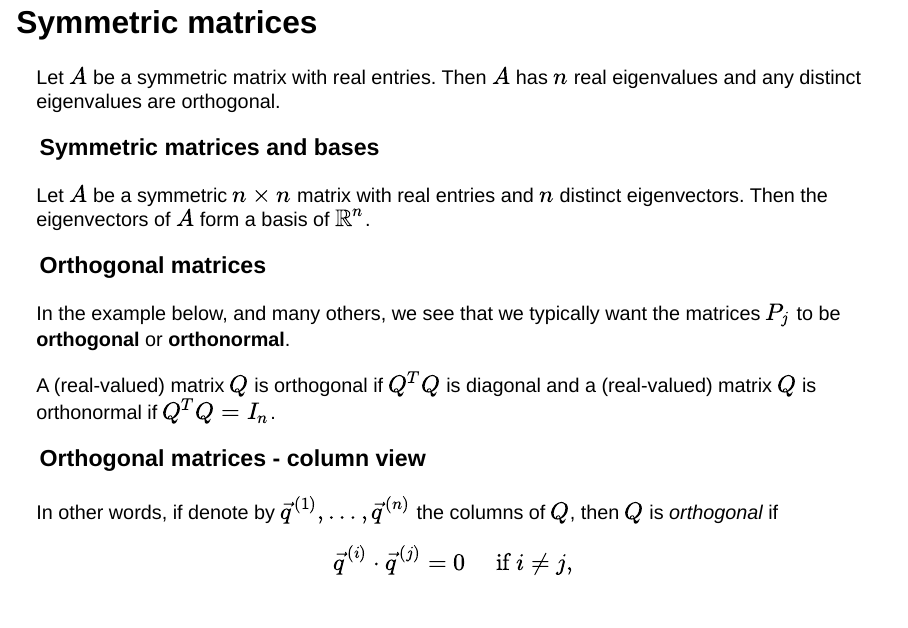
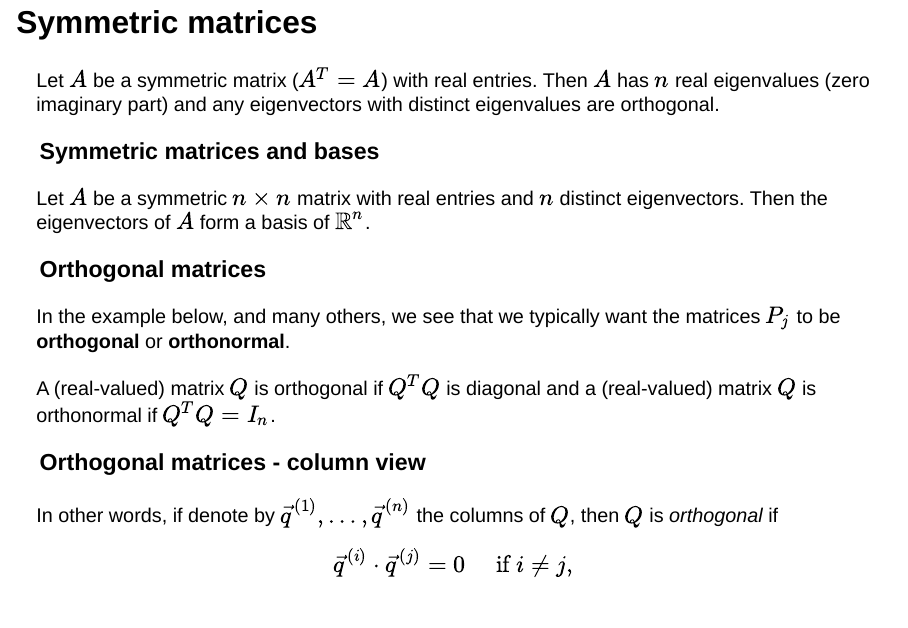
Before and after one commit to tranner/COMP2870-Linear-Algebra, a Quarto document (slides/lec07.qmd): page 6 of 16. Rendered offline with R 4.5, knitr and Pandoc in place of Quarto, with nearby package versions; drawn as Slidy slides in place of the format the file asks for.

Commit message:
fix statement of theorem

```diff
--- a/slides/lec07.qmd
+++ b/slides/lec07.qmd
@@ -220,8 +220,9 @@ S_m = P_1 P_2 \cdots P_{m-1} P_m.
 ## Symmetric matrices
 
 ::: {#thm-symmetric}
-Let $A$ be a symmetric matrix with real entries. Then $A$ has $n$ real
-eigenvalues and any distinct eigenvalues are orthogonal.
+Let $A$ be a symmetric matrix ($A^T = A$) with real entries. Then $A$ has $n$
+real eigenvalues (zero imaginary part) and any eigenvectors with distinct
+eigenvalues are orthogonal.
 :::
 
 ::: {.notes}
```
Also changed, not shown: src/lec07.qmd (+2 -2 lines).
